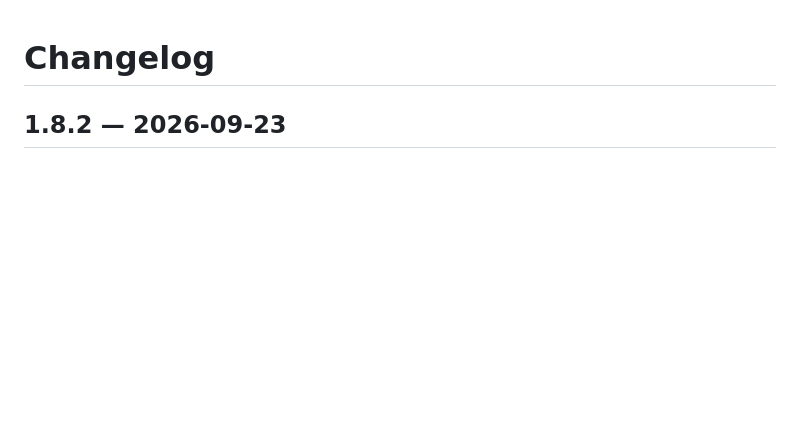
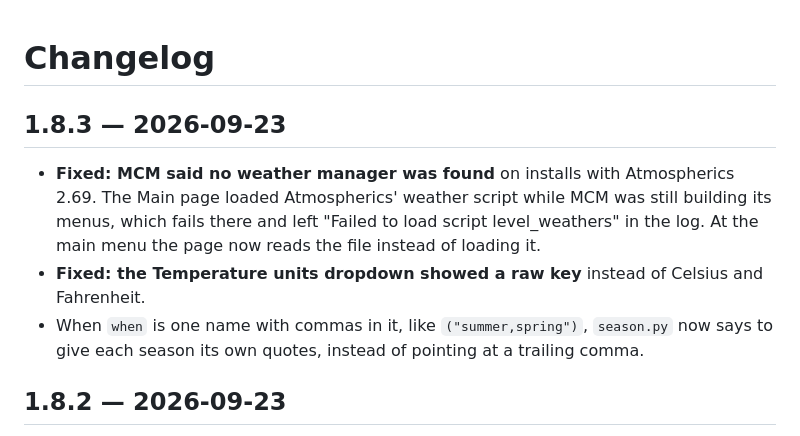
Before and after one commit to devinhorowitz/seasonsofthezone, a Markdown page: CHANGELOG.md, the part around the change. Rendered like a GitHub page; blank space fills up the shorter version.

```diff
--- a/CHANGELOG.md
+++ b/CHANGELOG.md
@@ -1,4 +1,15 @@
 # Changelog
+
+## 1.8.3 — 2026-09-23
+
+- **Fixed: MCM said no weather manager was found** on installs with Atmospherics 2.69. The
+  Main page loaded Atmospherics' weather script while MCM was still building its menus,
+  which fails there and left "Failed to load script level_weathers" in the log. At the
+  main menu the page now reads the file instead of loading it.
+- **Fixed: the Temperature units dropdown showed a raw key** instead of Celsius and
+  Fahrenheit.
+- When `when` is one name with commas in it, like `("summer,spring")`, `season.py` now
+  says to give each season its own quotes, instead of pointing at a trailing comma.
 
 ## 1.8.2 — 2026-09-23
 
```
Also changed, not shown: docs/INTERFACE.md (+2 -2 lines), docs/images/mcm-main-layers.png, docs/images/mcm-main.png, docs/images/mcm-season-autumn.png, docs/images/mcm-season-winter.png, docs/images/pda-the-year.png, 7 other files.
